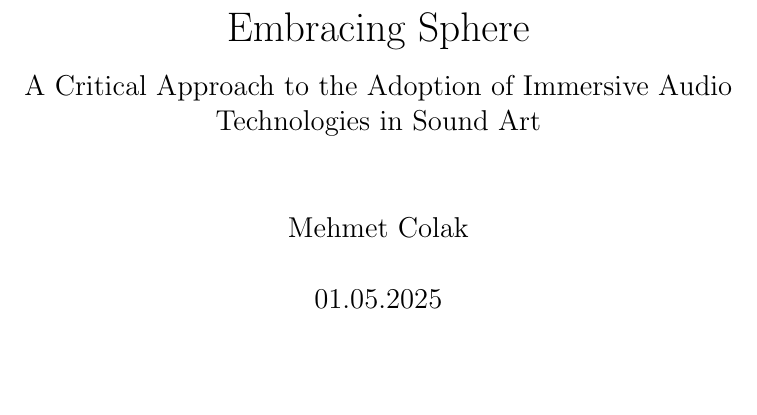
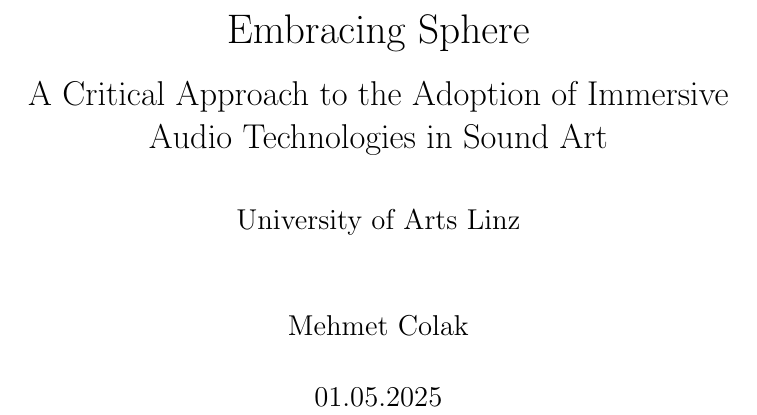
Before and after one commit to MehmetColaak/embracing-sphere, a LaTeX thesis (embracing_sphere.tex): part of page 1 of 14, cut so that both start at the same text, the shorter picture padded with empty space. Compiled offline with pdfLaTeX.

Commit message:
modify title page

```diff
--- a/embracing_sphere.tex
+++ b/embracing_sphere.tex
@@ -1,8 +1,9 @@
 \documentclass[a4paper, 12pt]{report}
 
 \author{Mehmet Colak}
-\title{Embracing Sphere \\[1ex] \large
-    A Critical Approach to the Adoption of Immersive Audio Technologies in Sound Art}
+\title{Embracing Sphere \\[1ex]
+\Large A Critical Approach to the Adoption of Immersive Audio Technologies in Sound Art \\[3ex]
+\large University of Arts Linz}
 \date{01.05.2025}
 
 \begin{document}
```
